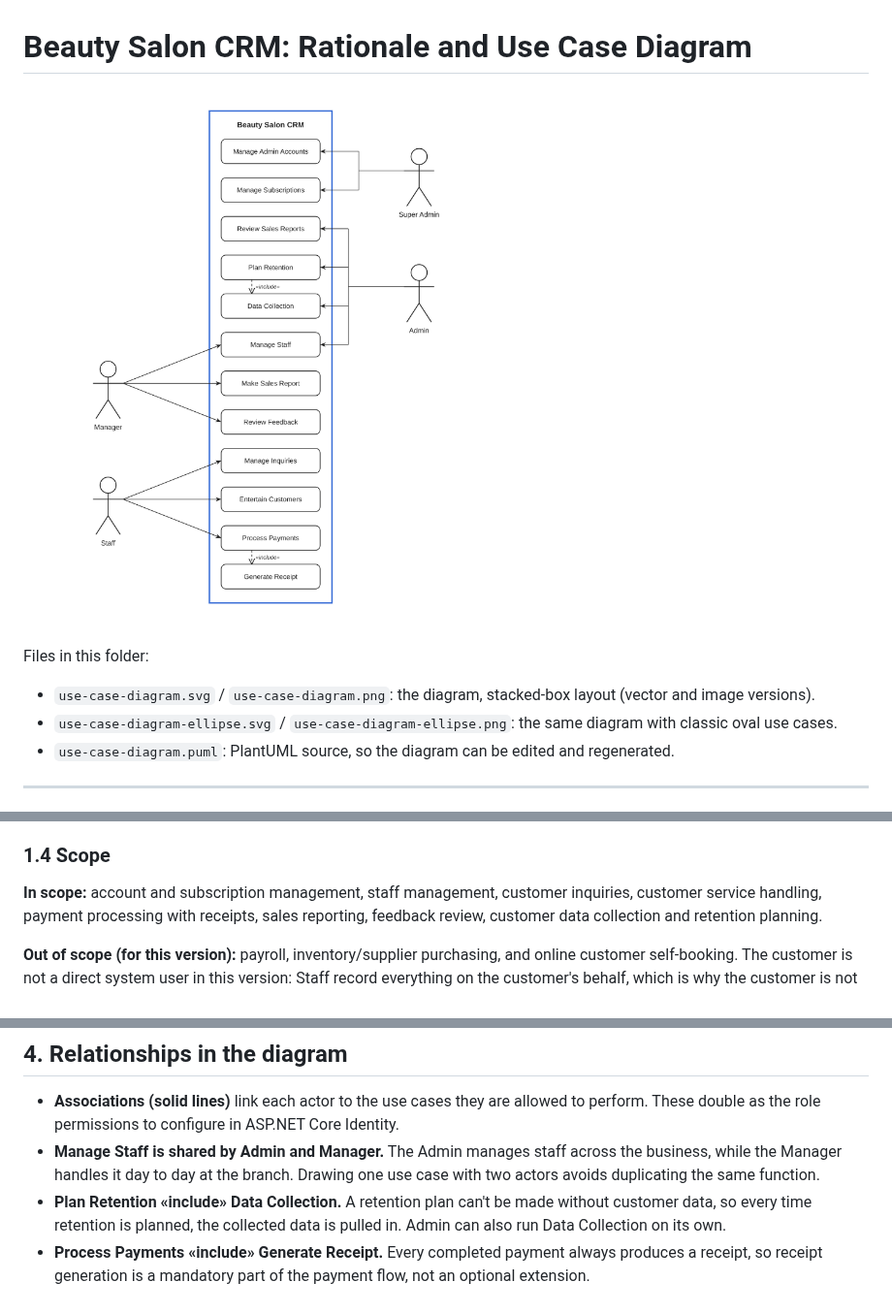
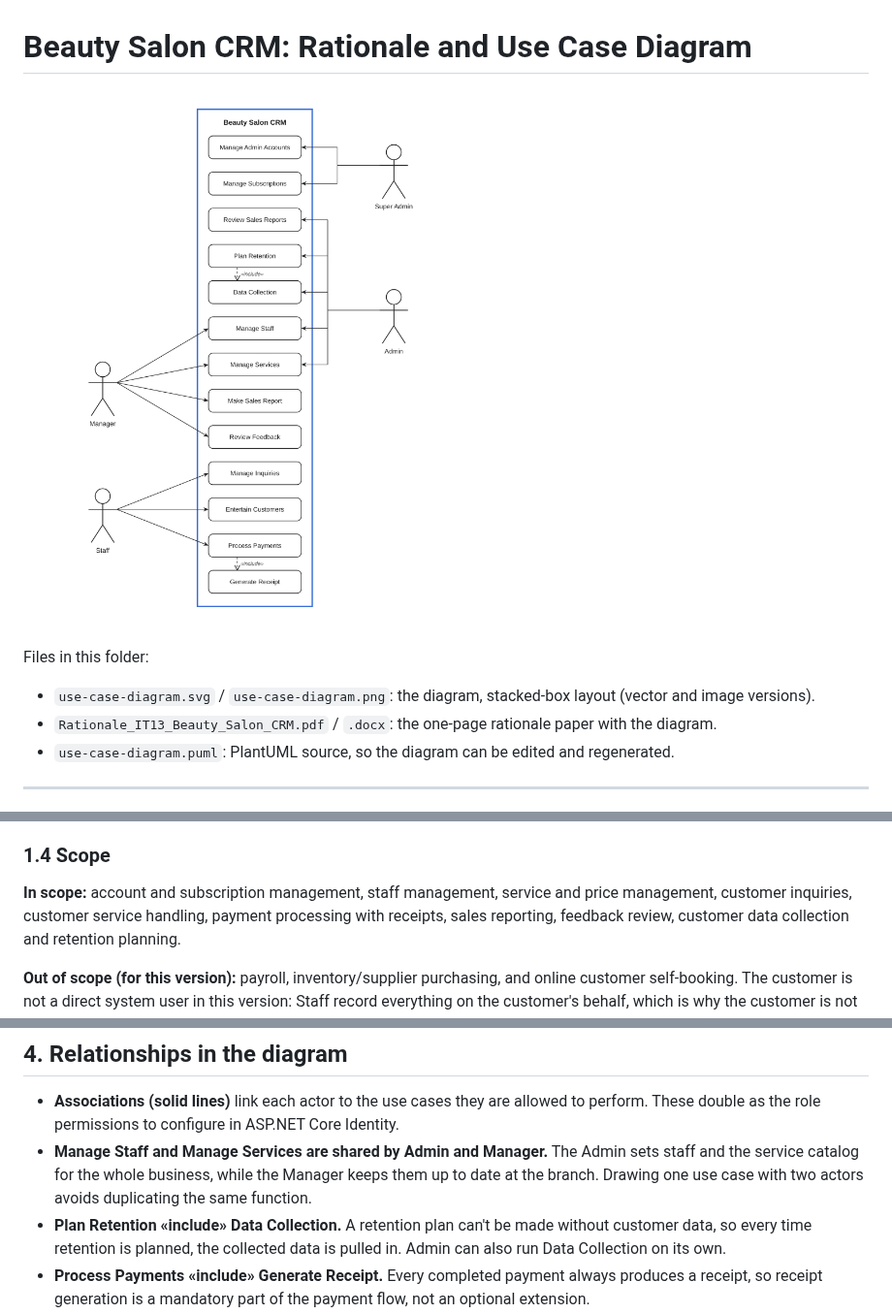
Before and after one commit to dariusagbon/Rich_Portfolio, a Markdown page: docs/beauty-salon-crm/README.md, 3 parts joined by grey strips. Shown at 97% size. Rendered like a GitHub page; pictures changed too: docs/beauty-salon-crm/use-case-diagram.png.

Commit message:
Add Manage Services use case for Admin and Manager
Update the diagram, rationale paper, README and PlantUML source, and drop
the outdated oval diagram.

Co-Authored-By: Claude Opus 5.5 <noreply@anthropic.com>
Claude-Session: https://claude.ai/code/session_01QgvE9oWsttuXytVvCCjLqk

```diff
--- a/docs/beauty-salon-crm/README.md
+++ b/docs/beauty-salon-crm/README.md
@@ -5,7 +5,7 @@
 Files in this folder:
 
 - `use-case-diagram.svg` / `use-case-diagram.png`: the diagram, stacked-box layout (vector and image versions).
-- `use-case-diagram-ellipse.svg` / `use-case-diagram-ellipse.png`: the same diagram with classic oval use cases.
+- `Rationale_IT13_Beauty_Salon_CRM.pdf` / `.docx`: the one-page rationale paper with the diagram.
 - `use-case-diagram.puml`: PlantUML source, so the diagram can be edited and regenerated.
 
 ---
@@ -49,7 +49,7 @@ C# / .NET was chosen because:
 
 ### 1.4 Scope
 
-**In scope:** account and subscription management, staff management, customer inquiries, customer service handling,
+**In scope:** account and subscription management, staff management, service and price management, customer inquiries, customer service handling,
 payment processing with receipts, sales reporting, feedback review, customer data collection and retention planning.
 
 **Out of scope (for this version):** payroll, inventory/supplier purchasing, and online customer self-booking. The
@@ -119,8 +121,9 @@ The actors form a hierarchy of responsibility, from the platform level down to t
 
 - **Associations (solid lines)** link each actor to the use cases they are allowed to perform. These double as the
   role permissions to configure in ASP.NET Core Identity.
-- **Manage Staff is shared by Admin and Manager.** The Admin manages staff across the business, while the Manager
-  handles it day to day at the branch. Drawing one use case with two actors avoids duplicating the same function.
+- **Manage Staff and Manage Services are shared by Admin and Manager.** The Admin sets staff and the service
+  catalog for the whole business, while the Manager keeps them up to date at the branch. Drawing one use case with
+  two actors avoids duplicating the same function.
 - **Plan Retention «include» Data Collection.** A retention plan can't be made without customer data, so every time
   retention is planned, the collected data is pulled in. Admin can also run Data Collection on its own.
 - **Process Payments «include» Generate Receipt.** Every completed payment always produces a receipt, so receipt
```
Also changed, not shown: other parts of docs/beauty-salon-crm/README.md (+2 -0 lines), docs/beauty-salon-crm/use-case-diagram-ellipse.png (deleted), 5 other files.
